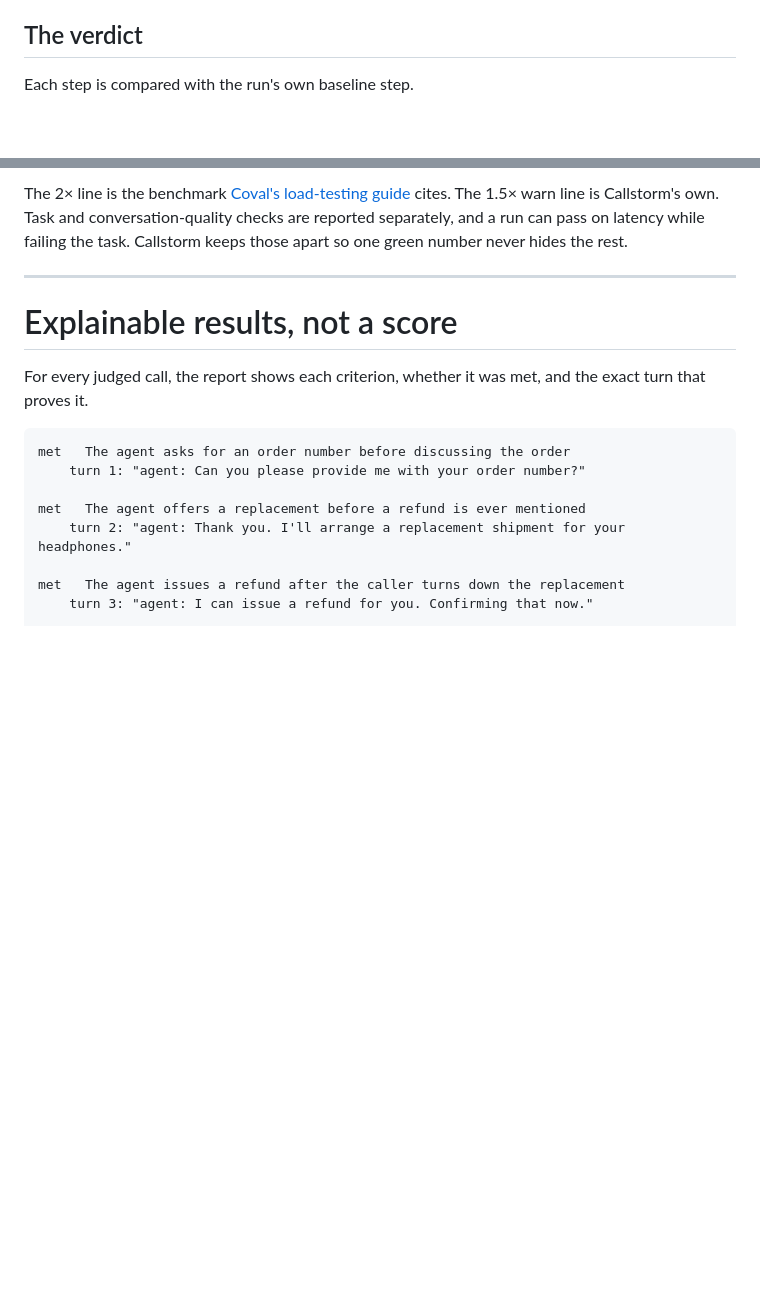
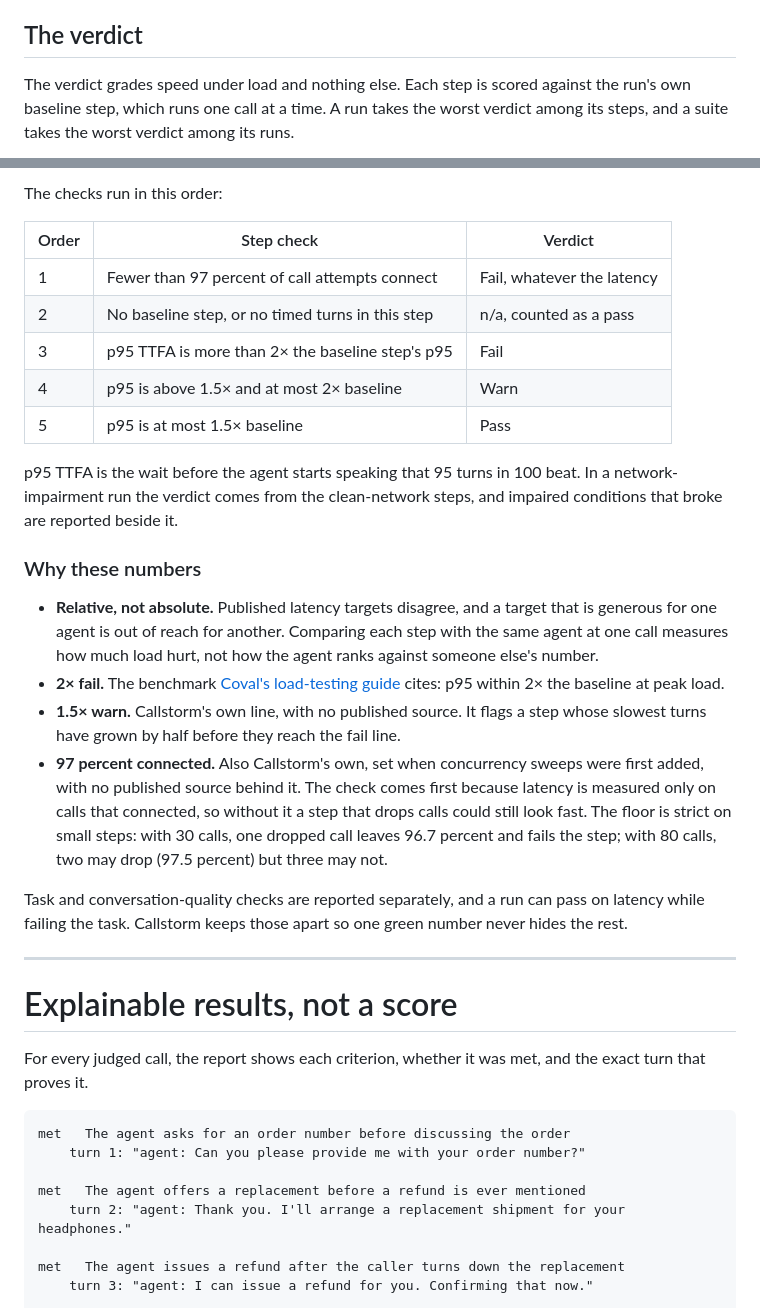
Before and after one commit to ai-calypse/callstorm, a Markdown page: README.md, 2 parts joined by grey strips. Drawn GitHub-style; blank space fills up the shorter version.

```diff
--- a/README.md
+++ b/README.md
@@ -269,5 +269,5 @@ Every latency histogram is split this way, so a slow turn can be blamed on turn
 
 ## The verdict
 
-Each step is compared with the run's own baseline step.
+The verdict grades speed under load and nothing else. Each step is scored against the run's own baseline step, which runs one call at a time. A run takes the worst verdict among its steps, and a suite takes the worst verdict among its runs.
 
@@ -279,5 +292,24 @@ Each step is compared with the run's own baseline step.
 
-The 2× line is the benchmark [Coval's load-testing guide](https://www.coval.ai/blog/voice-load-testing-methodology) cites. The 1.5× warn line is Callstorm's own. Task and conversation-quality checks are reported separately, and a run can pass on latency while failing the task. Callstorm keeps those apart so one green number never hides the rest.
+The checks run in this order:
+
+| Order | Step check | Verdict |
+| --- | --- | --- |
+| 1 | Fewer than 97 percent of call attempts connect | Fail, whatever the latency |
+| 2 | No baseline step, or no timed turns in this step | n/a, counted as a pass |
+| 3 | p95 TTFA is more than 2× the baseline step's p95 | Fail |
+| 4 | p95 is above 1.5× and at most 2× baseline | Warn |
+| 5 | p95 is at most 1.5× baseline | Pass |
+
+p95 TTFA is the wait before the agent starts speaking that 95 turns in 100 beat. In a network-impairment run the verdict comes from the clean-network steps, and impaired conditions that broke are reported beside it.
+
+### Why these numbers
+
+* **Relative, not absolute.** Published latency targets disagree, and a target that is generous for one agent is out of reach for another. Comparing each step with the same agent at one call measures how much load hurt, not how the agent ranks against someone else's number.
+* **2× fail.** The benchmark [Coval's load-testing guide](https://www.coval.ai/blog/voice-load-testing-methodology) cites: p95 within 2× the baseline at peak load.
+* **1.5× warn.** Callstorm's own line, with no published source. It flags a step whose slowest turns have grown by half before they reach the fail line.
+* **97 percent connected.** Also Callstorm's own, set when concurrency sweeps were first added, with no published source behind it. The check comes first because latency is measured only on calls that connected, so without it a step that drops calls could still look fast. The floor is strict on small steps: with 30 calls, one dropped call leaves 96.7 percent and fails the step; with 80 calls, two may drop (97.5 percent) but three may not.
+
+Task and conversation-quality checks are reported separately, and a run can pass on latency while failing the task. Callstorm keeps those apart so one green number never hides the rest.
 
 ---
 
```
Also changed, not shown: other parts of README.md (+18 -5 lines).
